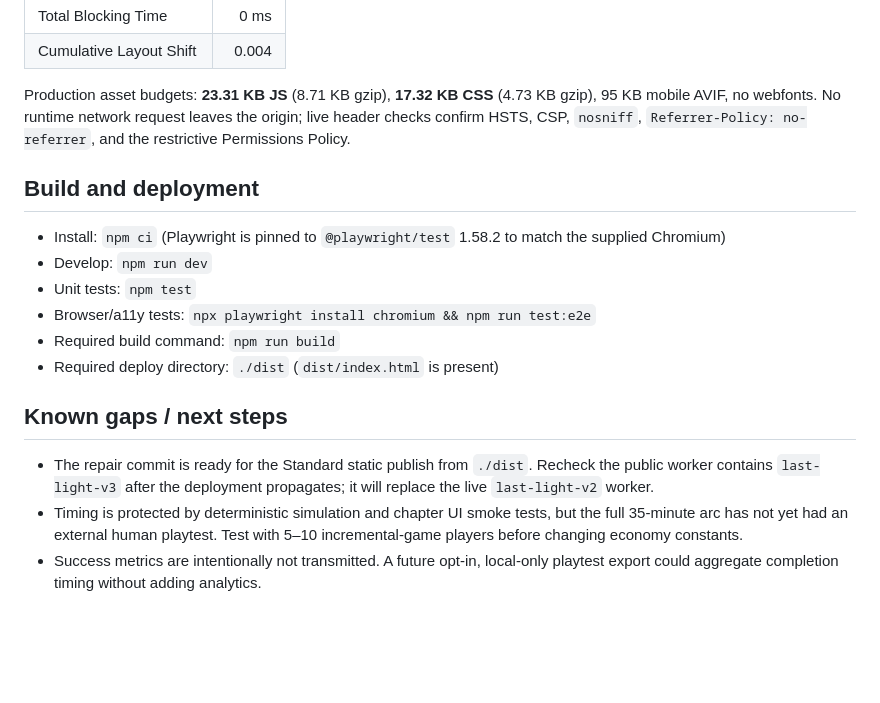
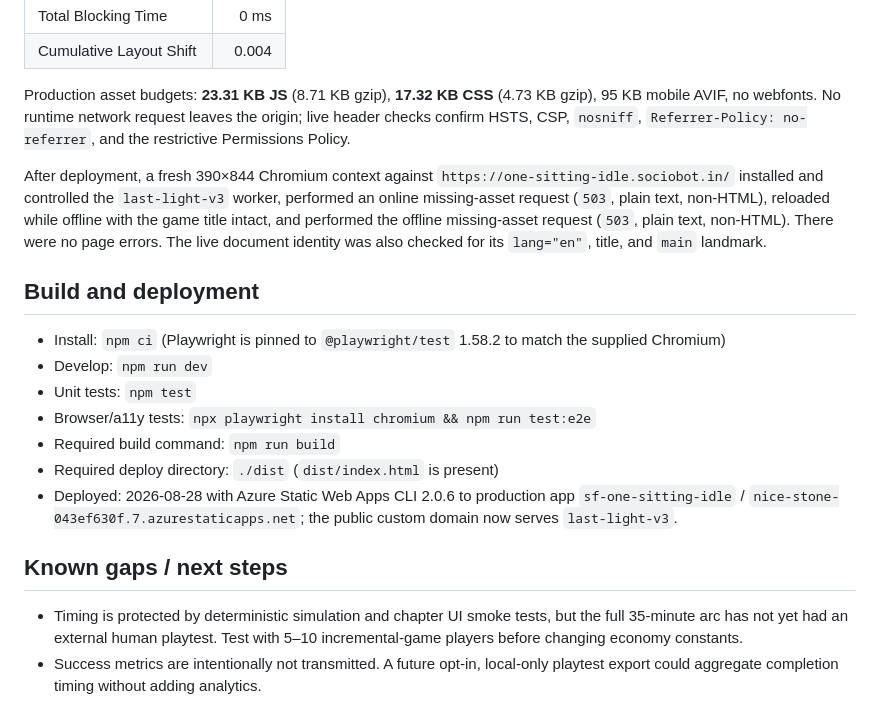
Before and after one commit to B-Divyesh/sf-one-sitting-idle, a Markdown page: .factory/handoff.md, the part around the change. Drawn GitHub-style; blank space fills up the shorter version.

Commit message:
docs: record repair deployment evidence

```diff
--- a/.factory/handoff.md
+++ b/.factory/handoff.md
@@ -116,6 +116,14 @@ Production asset budgets: **23.31 KB JS** (8.71 KB gzip), **17.32 KB CSS**
 leaves the origin; live header checks confirm HSTS, CSP, `nosniff`,
 `Referrer-Policy: no-referrer`, and the restrictive Permissions Policy.
 
+After deployment, a fresh 390×844 Chromium context against
+`https://one-sitting-idle.sociobot.in/` installed and controlled the
+`last-light-v3` worker, performed an online missing-asset request (`503`,
+plain text, non-HTML), reloaded while offline with the game title intact, and
+performed the offline missing-asset request (`503`, plain text, non-HTML).
+There were no page errors. The live document identity was also checked for its
+`lang="en"`, title, and `main` landmark.
+
 ## Build and deployment
 
 - Install: `npm ci` (Playwright is pinned to `@playwright/test` 1.58.2 to
@@ -125,12 +133,12 @@ leaves the origin; live header checks confirm HSTS, CSP, `nosniff`,
 - Browser/a11y tests: `npx playwright install chromium && npm run test:e2e`
 - Required build command: `npm run build`
 - Required deploy directory: `./dist` (`dist/index.html` is present)
+- Deployed: 2026-08-28 with Azure Static Web Apps CLI 2.0.6 to production app
+  `sf-one-sitting-idle` / `nice-stone-043ef630f.7.azurestaticapps.net`; the
+  public custom domain now serves `last-light-v3`.
 
 ## Known gaps / next steps
 
-- The repair commit is ready for the Standard static publish from `./dist`.
-  Recheck the public worker contains `last-light-v3` after the deployment
-  propagates; it will replace the live `last-light-v2` worker.
 - Timing is protected by deterministic simulation and chapter UI smoke tests,
   but the full 35-minute arc has not yet had an external human playtest. Test
   with 5–10 incremental-game players before changing economy constants.
```
